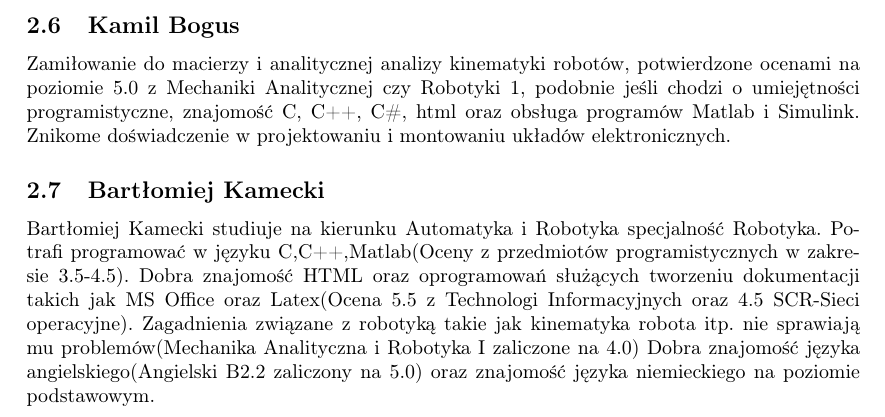
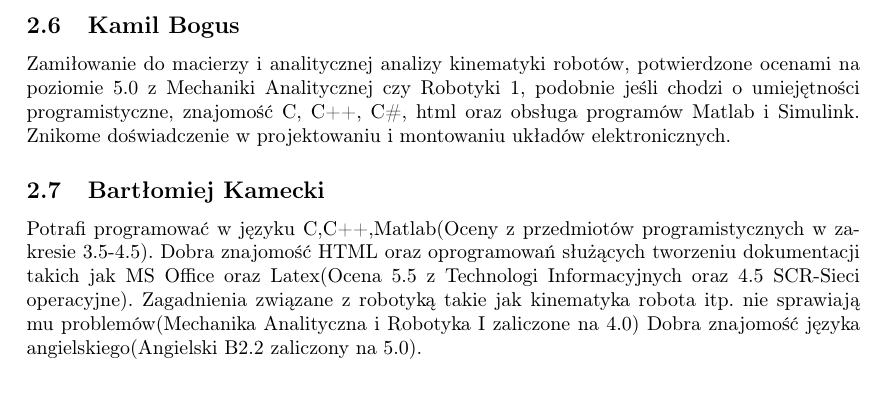
Before and after one commit to abalawender/jaguar, a LaTeX problem sheet (example.tex, which reads kamecki.tex): part of page 4 of 4, cut so that both start at the same text, the shorter picture padded with empty space. Compiled offline with pdfLaTeX.

Commit message:
Update kamecki.tex

```diff
--- a/kamecki.tex
+++ b/kamecki.tex
@@ -1,2 +1,2 @@
 \subsection{Bartłomiej Kamecki}
-Bartłomiej Kamecki studiuje na kierunku Automatyka i Robotyka specjalność Robotyka. Potrafi programować w języku C,C++,Matlab(Oceny z przedmiotów programistycznych w zakresie 3.5-4.5). Dobra znajomość HTML oraz oprogramowań służących tworzeniu dokumentacji takich jak MS Office oraz Latex(Ocena 5.5 z Technologi Informacyjnych oraz 4.5 SCR-Sieci operacyjne). Zagadnienia związane z robotyką takie jak kinematyka robota itp. nie sprawiają mu problemów(Mechanika Analityczna i Robotyka I zaliczone na 4.0) Dobra znajomość języka angielskiego(Angielski B2.2 zaliczony na 5.0) oraz znajomość języka niemieckiego na poziomie podstawowym.
+Potrafi programować w języku C,C++,Matlab(Oceny z przedmiotów programistycznych w zakresie 3.5-4.5). Dobra znajomość HTML oraz oprogramowań służących tworzeniu dokumentacji takich jak MS Office oraz Latex(Ocena 5.5 z Technologi Informacyjnych oraz 4.5 SCR-Sieci operacyjne). Zagadnienia związane z robotyką takie jak kinematyka robota itp. nie sprawiają mu problemów(Mechanika Analityczna i Robotyka I zaliczone na 4.0) Dobra znajomość języka angielskiego(Angielski B2.2 zaliczony na 5.0).
```
